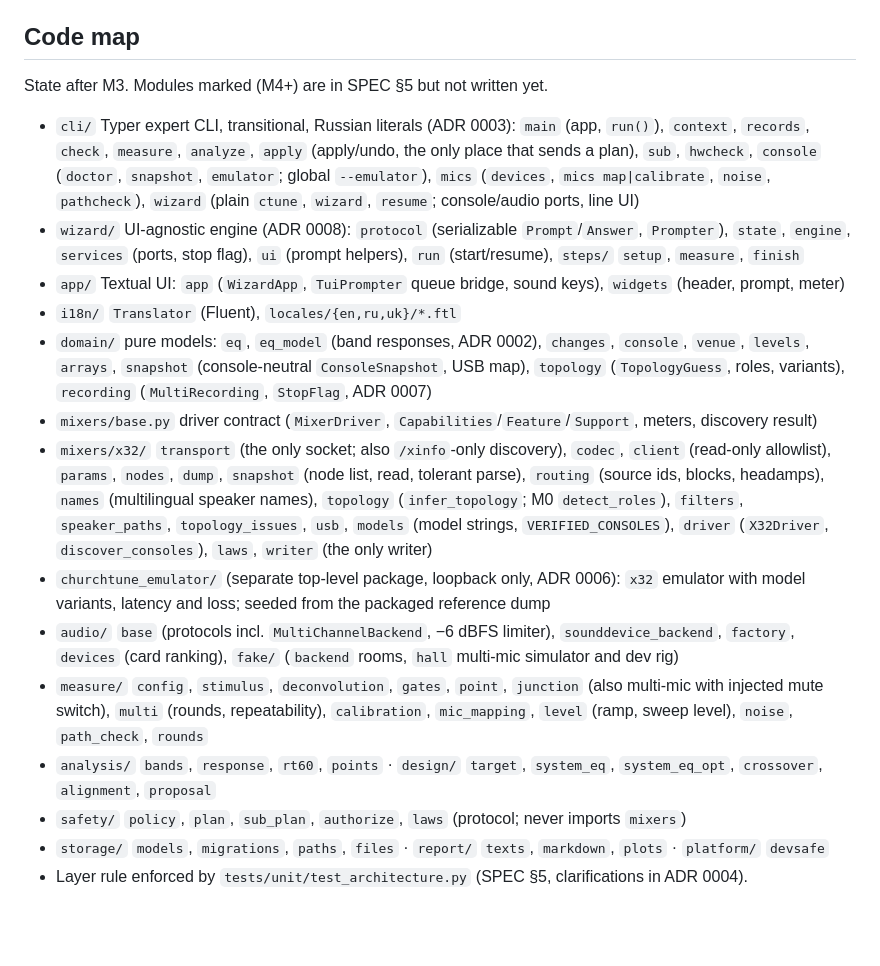
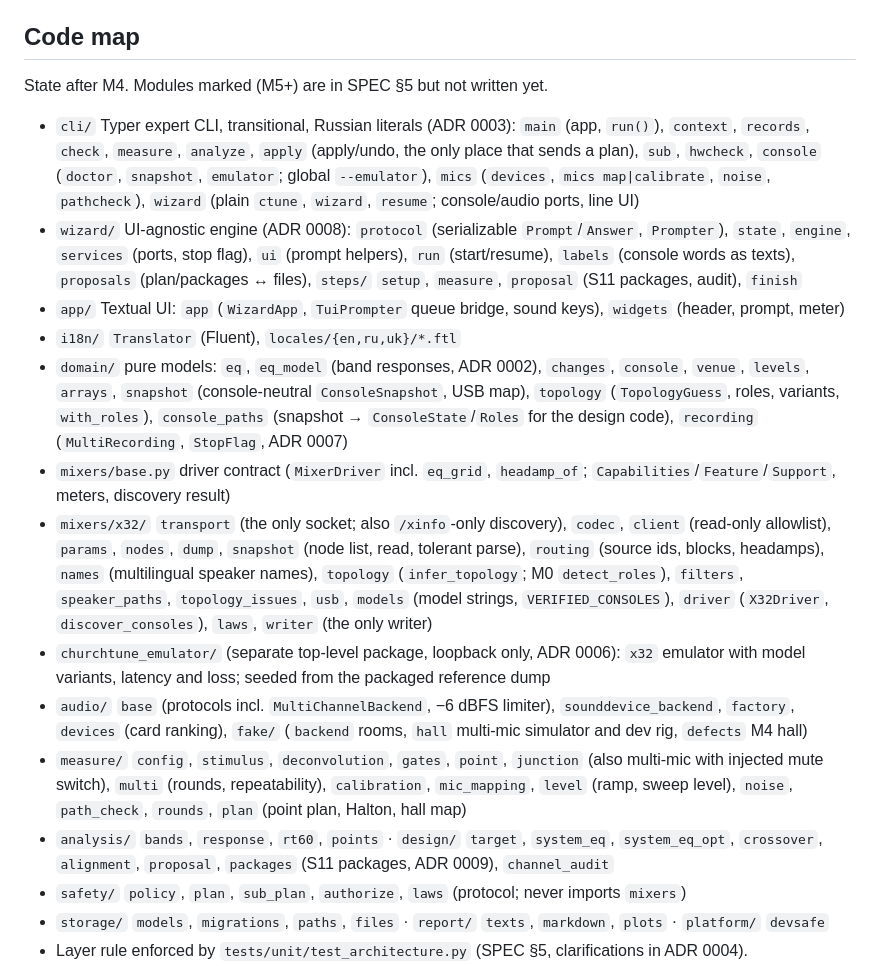
Before and after one commit to mihailShumilov/ChurchAutoTune, a Markdown page: CLAUDE.md, the part around the change. Rendered like a GitHub page; blank space fills up the shorter version.

```diff
--- a/CLAUDE.md
+++ b/CLAUDE.md
@@ -55,19 +55,22 @@ Ported and generalized from the owner's working tool `~/sites/my/X32-church` (re
 - `mixer-driver` — the `MixerDriver` contract and how to add/extend a console family.
 
 ## Code map
-State after M3. Modules marked (M4+) are in SPEC §5 but not written yet.
+State after M4. Modules marked (M5+) are in SPEC §5 but not written yet.
 - `cli/` Typer expert CLI, transitional, Russian literals (ADR 0003): `main` (app, `run()`), `context`, `records`,
   `check`, `measure`, `analyze`, `apply` (apply/undo, the only place that sends a plan), `sub`, `hwcheck`,
   `console` (`doctor`, `snapshot`, `emulator`; global `--emulator`), `mics` (`devices`, `mics map|calibrate`,
   `noise`, `pathcheck`), `wizard` (plain `ctune`, `wizard`, `resume`; console/audio ports, line UI)
 - `wizard/` UI-agnostic engine (ADR 0008): `protocol` (serializable `Prompt`/`Answer`, `Prompter`), `state`, `engine`,
-  `services` (ports, stop flag), `ui` (prompt helpers), `run` (start/resume), `steps/` `setup`, `measure`, `finish`
+  `services` (ports, stop flag), `ui` (prompt helpers), `run` (start/resume), `labels` (console words as texts),
+  `proposals` (plan/packages ↔ files), `steps/` `setup`, `measure`, `proposal` (S11 packages, audit), `finish`
 - `app/` Textual UI: `app` (`WizardApp`, `TuiPrompter` queue bridge, sound keys), `widgets` (header, prompt, meter)
 - `i18n/` `Translator` (Fluent), `locales/{en,ru,uk}/*.ftl`
 - `domain/` pure models: `eq`, `eq_model` (band responses, ADR 0002), `changes`, `console`, `venue`, `levels`, `arrays`,
-  `snapshot` (console-neutral `ConsoleSnapshot`, USB map), `topology` (`TopologyGuess`, roles, variants),
+  `snapshot` (console-neutral `ConsoleSnapshot`, USB map), `topology` (`TopologyGuess`, roles, variants, `with_roles`),
+  `console_paths` (snapshot → `ConsoleState`/`Roles` for the design code),
   `recording` (`MultiRecording`, `StopFlag`, ADR 0007)
-- `mixers/base.py` driver contract (`MixerDriver`, `Capabilities`/`Feature`/`Support`, meters, discovery result)
+- `mixers/base.py` driver contract (`MixerDriver` incl. `eq_grid`, `headamp_of`; `Capabilities`/`Feature`/`Support`,
+  meters, discovery result)
 - `mixers/x32/` `transport` (the only socket; also `/xinfo`-only discovery), `codec`, `client` (read-only allowlist),
   `params`, `nodes`, `dump`, `snapshot` (node list, read, tolerant parse), `routing` (source ids, blocks, headamps),
   `names` (multilingual speaker names), `topology` (`infer_topology`; M0 `detect_roles`), `filters`,
@@ -76,12 +79,12 @@ State after M3. Modules marked (M4+) are in SPEC §5 but not written yet.
 - `churchtune_emulator/` (separate top-level package, loopback only, ADR 0006): `x32` emulator with model variants,
   latency and loss; seeded from the packaged reference dump
 - `audio/` `base` (protocols incl. `MultiChannelBackend`, −6 dBFS limiter), `sounddevice_backend`, `factory`,
-  `devices` (card ranking), `fake/` (`backend` rooms, `hall` multi-mic simulator and dev rig)
+  `devices` (card ranking), `fake/` (`backend` rooms, `hall` multi-mic simulator and dev rig, `defects` M4 hall)
 - `measure/` `config`, `stimulus`, `deconvolution`, `gates`, `point`, `junction` (also multi-mic with injected mute
   switch), `multi` (rounds, repeatability), `calibration`, `mic_mapping`, `level` (ramp, sweep level), `noise`,
-  `path_check`, `rounds`
+  `path_check`, `rounds`, `plan` (point plan, Halton, hall map)
 - `analysis/` `bands`, `response`, `rt60`, `points` · `design/` `target`, `system_eq`, `system_eq_opt`, `crossover`,
-  `alignment`, `proposal`
+  `alignment`, `proposal`, `packages` (S11 packages, ADR 0009), `channel_audit`
 - `safety/` `policy`, `plan`, `sub_plan`, `authorize`, `laws` (protocol; never imports `mixers`)
 - `storage/` `models`, `migrations`, `paths`, `files` · `report/` `texts`, `markdown`, `plots` · `platform/` `devsafe`
 - Layer rule enforced by `tests/unit/test_architecture.py` (SPEC §5, clarifications in ADR 0004).
```
Also changed, not shown: CHANGELOG.md (+18 -0 lines), docs/adr/0009-m4-proposal-packages.md (added, +100 -0 lines).
